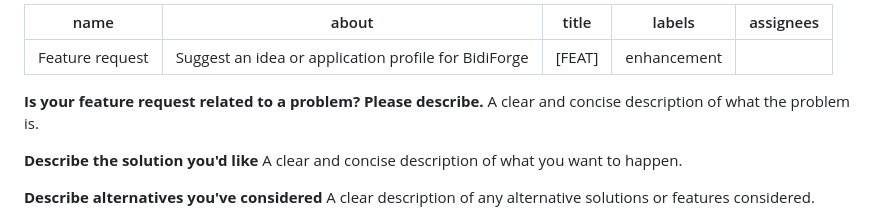
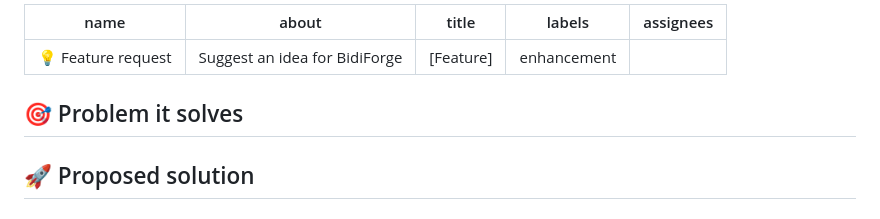
Before and after one commit to Jenzo0/BidiForge, a Markdown page: .github/ISSUE_TEMPLATE/feature_request.md, the part around one of its changes. GitHub-like rendering.

```diff
--- a/.github/ISSUE_TEMPLATE/feature_request.md
+++ b/.github/ISSUE_TEMPLATE/feature_request.md
@@ -1,17 +1,14 @@
 ---
-name: Feature request
-about: Suggest an idea or application profile for BidiForge
-title: '[FEAT] '
-labels: 'enhancement'
+name: 💡 Feature request
+about: Suggest an idea for BidiForge
+title: "[Feature] "
+labels: enhancement
 assignees: ''
 ---
 
-**Is your feature request related to a problem? Please describe.**
-A clear and concise description of what the problem is.
+## 🎯 Problem it solves
 
-**Describe the solution you'd like**
-A clear and concise description of what you want to happen.
+<!-- What pain point does this address? Who is affected? -->
 
-**Describe alternatives you've considered**
-A clear description of any alternative solutions or features considered.
+## 🚀 Proposed solution
 
```
Also changed, not shown: other parts of .github/ISSUE_TEMPLATE/feature_request.md (+9 -2 lines), .github/ISSUE_TEMPLATE/bug_report.md (+40 -19 lines), .github/PULL_REQUEST_TEMPLATE.md (added, +27 -0 lines), README.md (+10 -0 lines), docs/images/before-after/discord-after.png (added), docs/images/before-after/discord-before.png (added), 1 other file.
